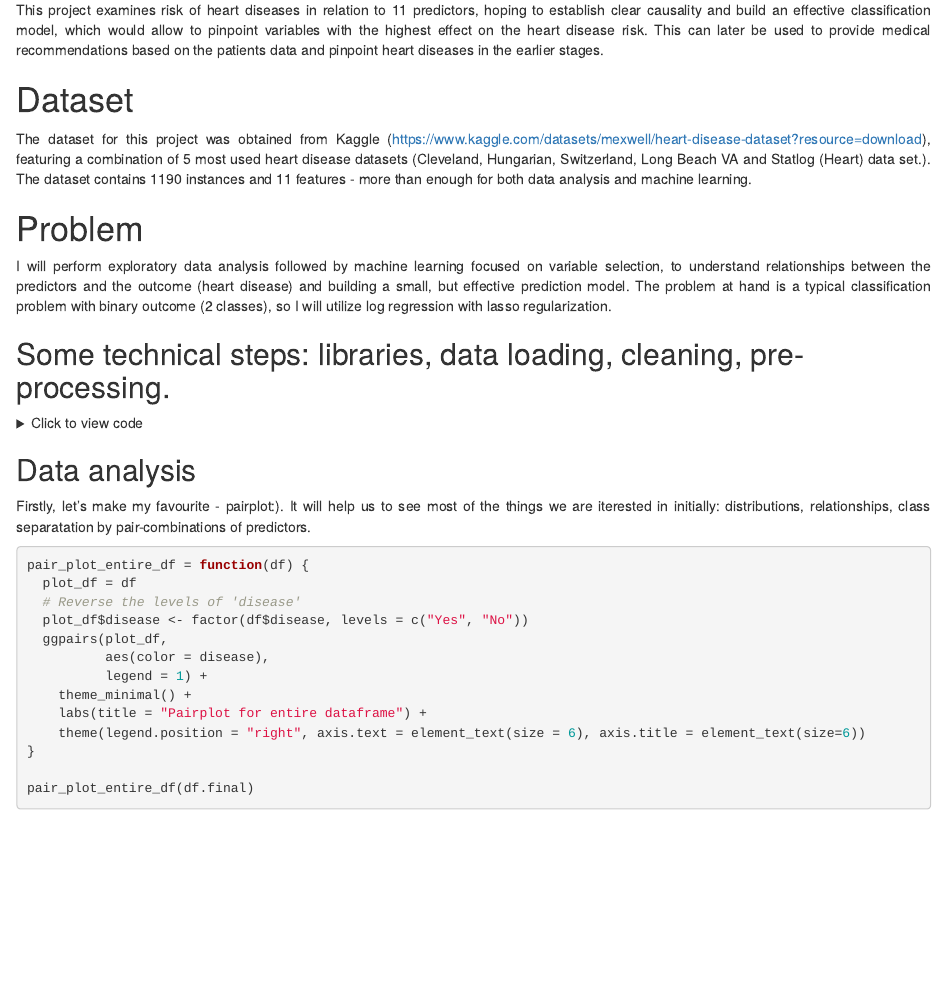
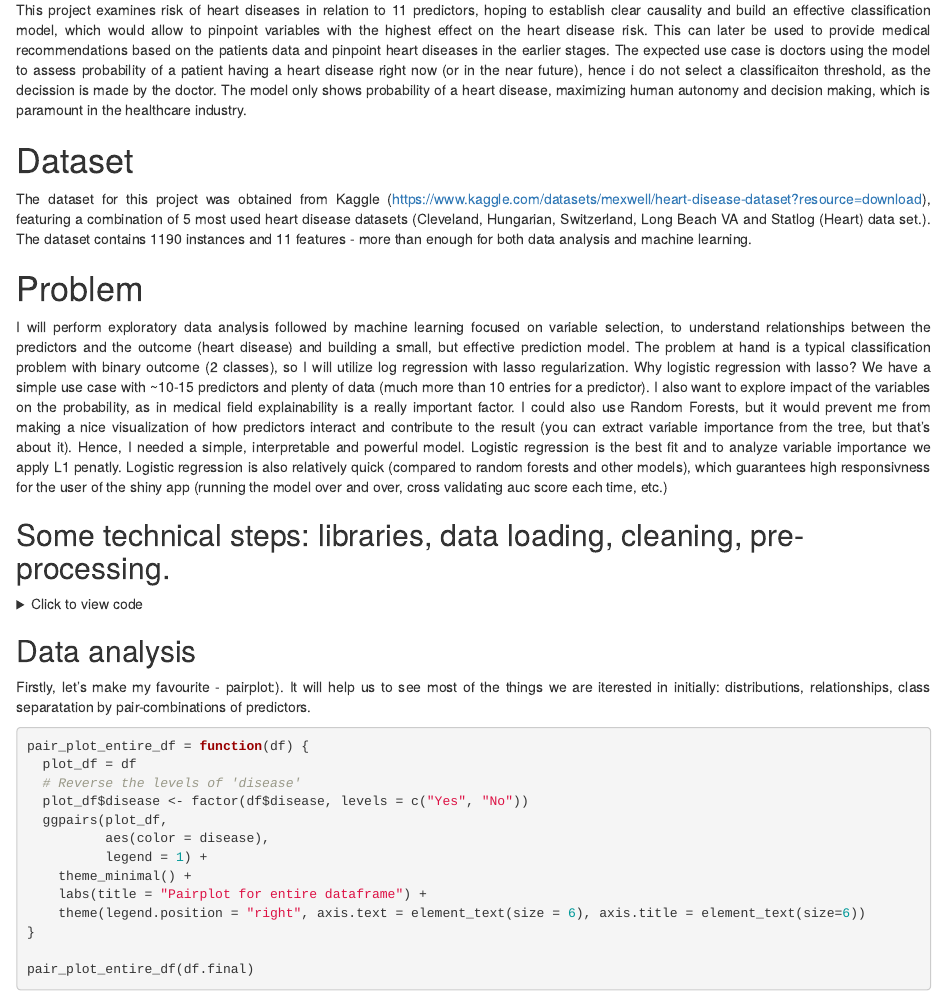
Before and after one commit to Lolya-cloud/apl-indiv-proj, an R Markdown document (scripts/apl_project.Rmd): the page in a window 1100 px wide, from 280 px down. Rendered offline with R 4.5, knitr and Pandoc, with nearby package versions; some code elsewhere in the file could not run offline.

Commit message:
final version

```diff
--- a/scripts/apl_project.Rmd
+++ b/scripts/apl_project.Rmd
@@ -22,13 +22,15 @@ Disclaimer 2: Part of the code (mainly lasso) is based on the assignment 3 of ou
 
 
 ## Introduction
-This project examines risk of heart diseases in relation to 11 predictors, hoping to establish clear causality and build an effective classification model, which would allow to pinpoint variables with the highest effect on the heart disease risk. This can later be used to provide medical recommendations based on the patients data and pinpoint heart diseases in the earlier stages.
+This project examines risk of heart diseases in relation to 11 predictors, hoping to establish clear causality and build an effective classification model, which would allow to pinpoint variables with the highest effect on the heart disease risk. This can later be used to provide medical recommendations based on the patients data and pinpoint heart diseases in the earlier stages. The expected use case is doctors using the model to assess probability of a patient having a heart disease right now (or in the near future), hence i do not select a classificaiton threshold, as the decission is made by the doctor. The model only shows probability of a heart disease, maximizing human autonomy and decision making, which is paramount in the healthcare industry.
 
 # Dataset
 The dataset for this project was obtained from Kaggle (https://www.kaggle.com/datasets/mexwell/heart-disease-dataset?resource=download), featuring a combination of 5 most used heart disease datasets (Cleveland, Hungarian, Switzerland, Long Beach VA and Statlog (Heart) data set.). The dataset contains 1190 instances and 11 features - more than enough for both data analysis and machine learning.
 
 # Problem
 I will perform exploratory data analysis followed by machine learning focused on variable selection, to understand relationships between the predictors and the outcome (heart disease) and building a small, but effective prediction model. The problem at hand is a typical classification problem with binary outcome (2 classes), so I will utilize log regression with lasso regularization.
+Why logistic regression with lasso? We have a simple use case with ~10-15 predictors and plenty of data (much more than 10 entries for a predictor). I also want to explore impact of the variables on the probability, as in medical field explainability is a really important factor. I could also use Random Forests, but it would prevent me from making a nice visualization of how predictors interact and contribute to the result (you can extract variable importance from the tree, but that's about it).
+Hence, I needed a simple, interpretable and powerful model. Logistic regression is the best fit and to analyze variable importance we apply L1 penatly. Logistic regression is also relatively quick (compared to random forests and other models), which guarantees high responsivness for the user of the shiny app (running the model over and over, cross validating auc score each time, etc.)
 
 ## Some technical steps: libraries, data loading, cleaning, pre-processing.
 <details>
```
Also changed, not shown: shiny/app.R (+4 -3 lines), scripts/apl_project.Rmd (2 more changed lines).
